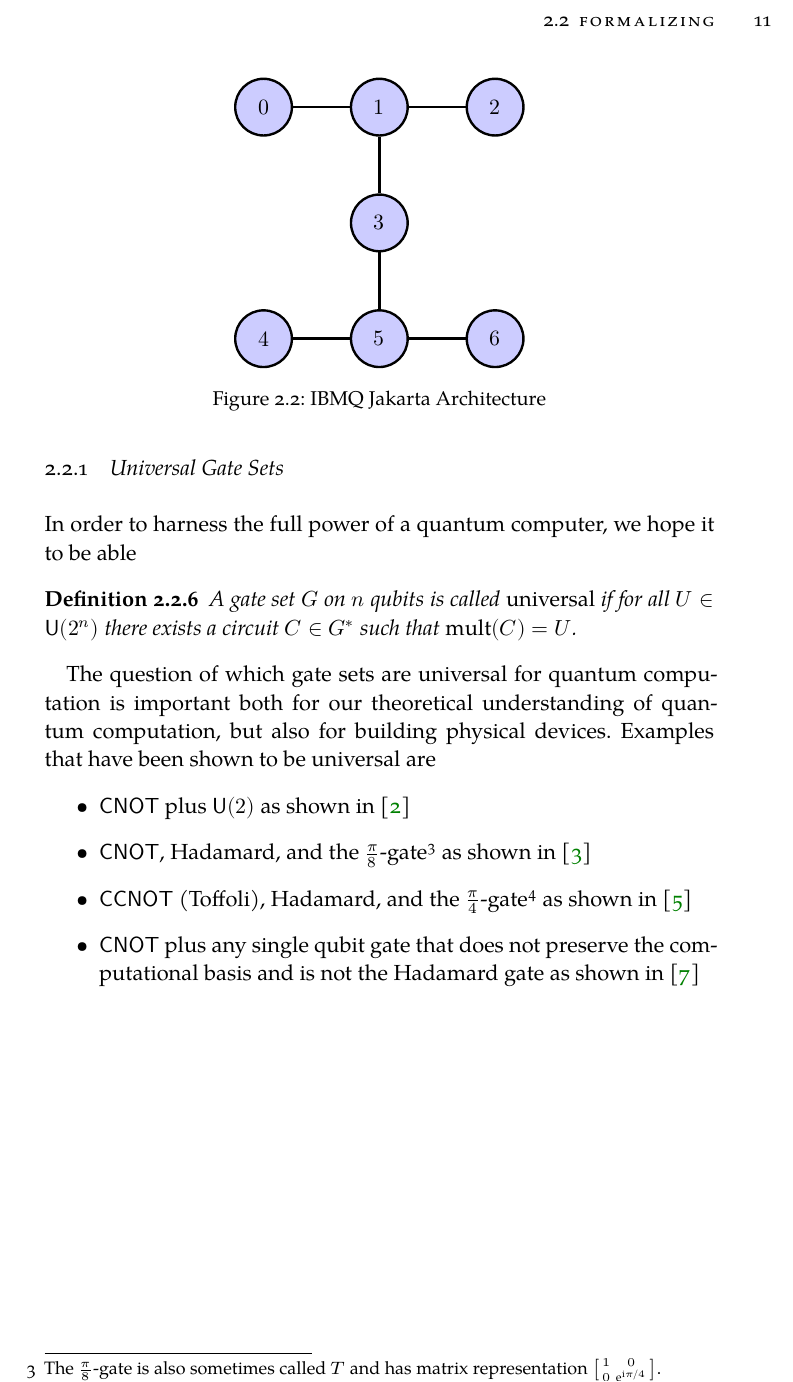
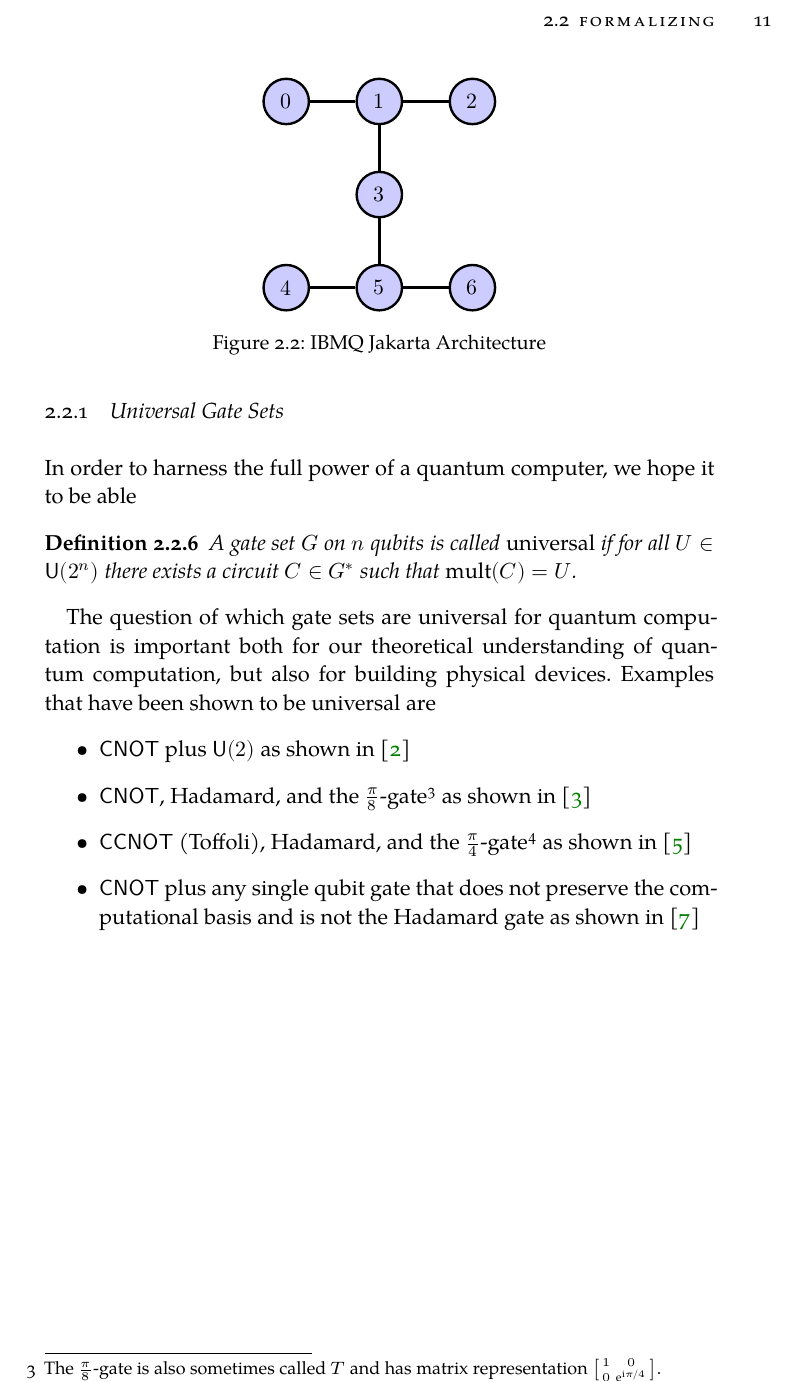
Before and after one commit to natestemen/mmath, a LaTeX thesis (thesis/thesis.tex, which reads thesis/chapters/chapter02.tex): part of page 21 of 33, cut so that both start at the same text. Compiled offline with XeLaTeX; a missing font is replaced by an installed copy or a similar font.

Commit message:
simplify topology diagram

```diff
--- a/thesis/chapters/chapter02.tex
+++ b/thesis/chapters/chapter02.tex
@@ -70,22 +70,21 @@ As an example take the the topology of IBM's \texttt{ibmq\_jakarta} shown in~\re
     \centering
     \begin{tikzpicture}
         \tikzset{
-            main node/.style={
+            node/.style={
                     very thick,
                     circle,
                     fill=blue!20,
                     draw,
-                    minimum size=1cm,
-                    inner sep=0pt
+                    minimum size=.8cm,
                 }
         }
-        \node[main node] (0) {$0$};
-        \node[main node] (1) [right = 1cm of 0] {$1$};
-        \node[main node] (2) [right = 1cm of 1] {$2$};
-        \node[main node] (3) [below = 1cm of 1] {$3$};
-        \node[main node] (5) [below = 1cm of 3] {$5$};
-        \node[main node] (4) [left  = 1cm of 5] {$4$};
-        \node[main node] (6) [right = 1cm of 5] {$6$};
+        \node[node] (0) {$0$};
+        \node[node] (1) [right = .8cm of 0] {$1$};
+        \node[node] (2) [right = .8cm of 1] {$2$};
+        \node[node] (3) [below = .8cm of 1] {$3$};
+        \node[node] (5) [below = .8cm of 3] {$5$};
+        \node[node] (4) [left  = .8cm of 5] {$4$};
+        \node[node] (6) [right = .8cm of 5] {$6$};
 
         \path[draw, very thick]
         (0) edge node {} (1)
```
